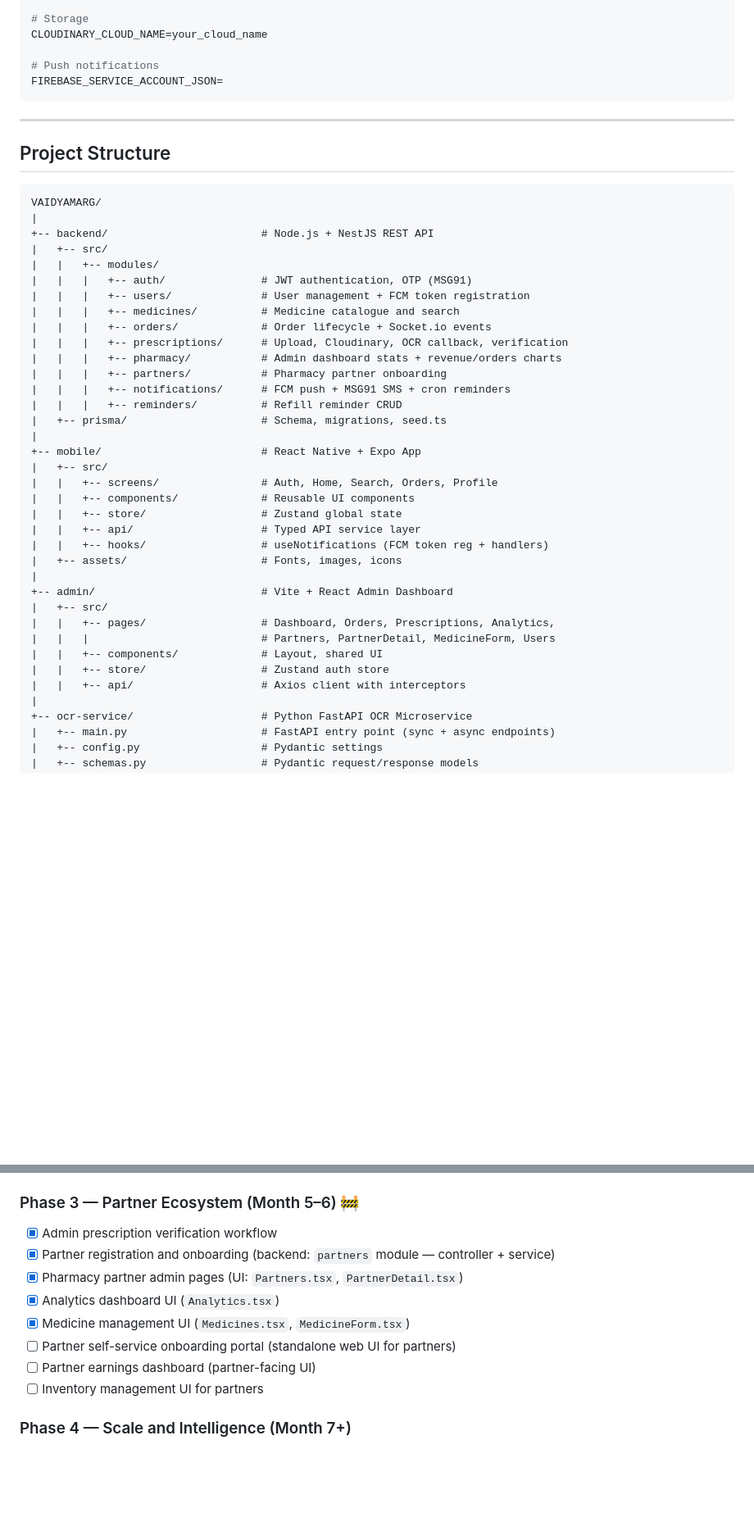
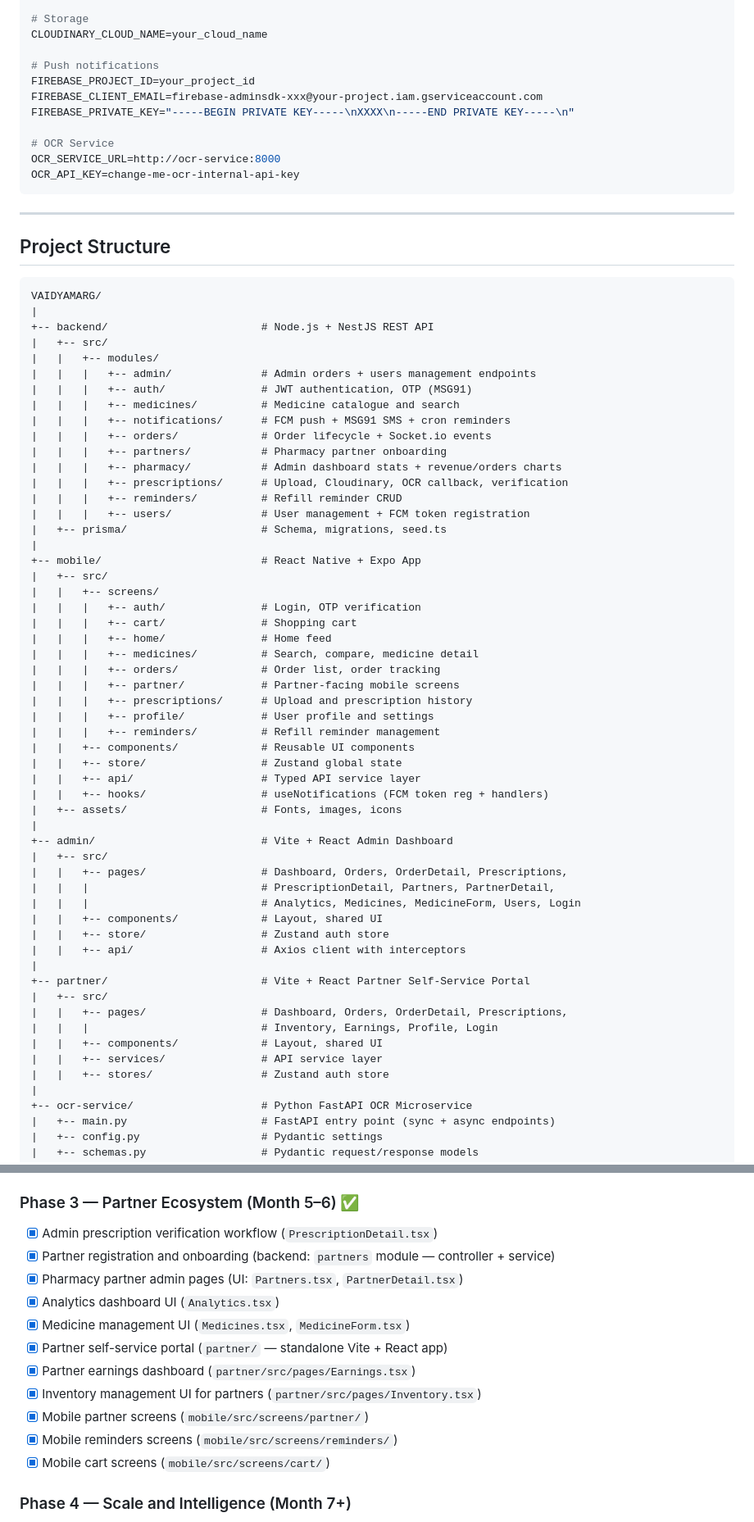
Before and after one commit to ChandraVerse/VAIDYAMARG, a Markdown page: README.md, 2 parts joined by grey strips. Shown at 82% size. Drawn GitHub-style; blank space fills up the shorter version.

Commit message:
docs: update README to reflect actual Phase 3 completion
- Mark all Phase 3 items as complete (partner portal, earnings,
  inventory, mobile screens were already built but unchecked)
- Add partner/ portal to project structure and key features
- Add mobile screen directories (cart, reminders, partner)
- Add admin PrescriptionDetail page to structure
- Fix Status badge from In Development to Phase 3 Complete
- Fix env vars section: replaced Twilio with MSG91 (matches codebase)
- Updated Getting Started to include partner portal dev command

````diff
--- a/README.md
+++ b/README.md
@@ -303,7 +311,13 @@ RAZORPAY_KEY_SECRET=your_razorpay_key_secret
 CLOUDINARY_CLOUD_NAME=your_cloud_name
 
 # Push notifications
-FIREBASE_SERVICE_ACCOUNT_JSON=
+FIREBASE_PROJECT_ID=your_project_id
+FIREBASE_CLIENT_EMAIL=firebase-adminsdk-xxx@your-project.iam.gserviceaccount.com
+FIREBASE_PRIVATE_KEY="-----BEGIN PRIVATE KEY-----\nXXXX\n-----END PRIVATE KEY-----\n"
+
+# OCR Service
+OCR_SERVICE_URL=http://ocr-service:8000
+OCR_API_KEY=change-me-ocr-internal-api-key
 ```
 
 ---
@@ -316,20 +330,30 @@ VAIDYAMARG/
 +-- backend/                        # Node.js + NestJS REST API
 |   +-- src/
 |   |   +-- modules/
+|   |   |   +-- admin/              # Admin orders + users management endpoints
 |   |   |   +-- auth/               # JWT authentication, OTP (MSG91)
+|   |   |   +-- medicines/          # Medicine catalogue and search
+|   |   |   +-- notifications/      # FCM push + MSG91 SMS + cron reminders
+|   |   |   +-- orders/             # Order lifecycle + Socket.io events
+|   |   |   +-- partners/           # Pharmacy partner onboarding
+|   |   |   +-- pharmacy/           # Admin dashboard stats + revenue/orders charts
+|   |   |   +-- prescriptions/      # Upload, Cloudinary, OCR callback, verification
+|   |   |   +-- reminders/          # Refill reminder CRUD
 |   |   |   +-- users/              # User management + FCM token registration
-|   |   |   +-- medicines/          # Medicine catalogue and search
-|   |   |   +-- orders/             # Order lifecycle + Socket.io events
-|   |   |   +-- prescriptions/      # Upload, Cloudinary, OCR callback, verification
-|   |   |   +-- pharmacy/           # Admin dashboard stats + revenue/orders charts
-|   |   |   +-- partners/           # Pharmacy partner onboarding
-|   |   |   +-- notifications/      # FCM push + MSG91 SMS + cron reminders
-|   |   |   +-- reminders/          # Refill reminder CRUD
 |   +-- prisma/                     # Schema, migrations, seed.ts
 |
 +-- mobile/                         # React Native + Expo App
 |   +-- src/
-|   |   +-- screens/                # Auth, Home, Search, Orders, Profile
+|   |   +-- screens/
+|   |   |   +-- auth/               # Login, OTP verification
+|   |   |   +-- cart/               # Shopping cart
+|   |   |   +-- home/               # Home feed
+|   |   |   +-- medicines/          # Search, compare, medicine detail
+|   |   |   +-- orders/             # Order list, order tracking
+|   |   |   +-- partner/            # Partner-facing mobile screens
+|   |   |   +-- prescriptions/      # Upload and prescription history
+|   |   |   +-- profile/            # User profile and settings
+|   |   |   +-- reminders/          # Refill reminder management
 |   |   +-- components/             # Reusable UI components
 |   |   +-- store/                  # Zustand global state
 |   |   +-- api/                    # Typed API service layer
@@ -338,11 +362,20 @@ VAIDYAMARG/
 |
 +-- admin/                          # Vite + React Admin Dashboard
 |   +-- src/
-|   |   +-- pages/                  # Dashboard, Orders, Prescriptions, Analytics,
-|   |   |                           # Partners, PartnerDetail, MedicineForm, Users
+|   |   +-- pages/                  # Dashboard, Orders, OrderDetail, Prescriptions,
+|   |   |                           # PrescriptionDetail, Partners, PartnerDetail,
+|   |   |                           # Analytics, Medicines, MedicineForm, Users, Login
 |   |   +-- components/             # Layout, shared UI
 |   |   +-- store/                  # Zustand auth store
 |   |   +-- api/                    # Axios client with interceptors
+|
++-- partner/                        # Vite + React Partner Self-Service Portal
+|   +-- src/
+|   |   +-- pages/                  # Dashboard, Orders, OrderDetail, Prescriptions,
+|   |   |                           # Inventory, Earnings, Profile, Login
+|   |   +-- components/             # Layout, shared UI
+|   |   +-- services/               # API service layer
+|   |   +-- stores/                 # Zustand auth store
 |
 +-- ocr-service/                    # Python FastAPI OCR Microservice
 |   +-- main.py                     # FastAPI entry point (sync + async endpoints)
@@ -492,15 +525,18 @@ Interactive Swagger docs available at `http://localhost:3000/api/docs` when runn
 - [x] GitHub Actions CI/CD (6 workflows: CI · Docker · Docker Publish · Deploy · CodeQL · Release)
 - [x] Database seed (medicines + demo users + sample orders — `prisma/seed.ts`)
 
-### Phase 3 — Partner Ecosystem (Month 5–6) 🚧
-- [x] Admin prescription verification workflow
+### Phase 3 — Partner Ecosystem (Month 5–6) ✅
+- [x] Admin prescription verification workflow (`PrescriptionDetail.tsx`)
 - [x] Partner registration and onboarding (backend: `partners` module — controller + service)
 - [x] Pharmacy partner admin pages (UI: `Partners.tsx`, `PartnerDetail.tsx`)
 - [x] Analytics dashboard UI (`Analytics.tsx`)
 - [x] Medicine management UI (`Medicines.tsx`, `MedicineForm.tsx`)
-- [ ] Partner self-service onboarding portal (standalone web UI for partners)
-- [ ] Partner earnings dashboard (partner-facing UI)
-- [ ] Inventory management UI for partners
+- [x] Partner self-service portal (`partner/` — standalone Vite + React app)
+- [x] Partner earnings dashboard (`partner/src/pages/Earnings.tsx`)
+- [x] Inventory management UI for partners (`partner/src/pages/Inventory.tsx`)
+- [x] Mobile partner screens (`mobile/src/screens/partner/`)
+- [x] Mobile reminders screens (`mobile/src/screens/reminders/`)
+- [x] Mobile cart screens (`mobile/src/screens/cart/`)
 
 ### Phase 4 — Scale and Intelligence (Month 7+)
 - [ ] Handwritten prescription recognition
````
Also changed, not shown: other parts of README.md (+12 -4 lines).
